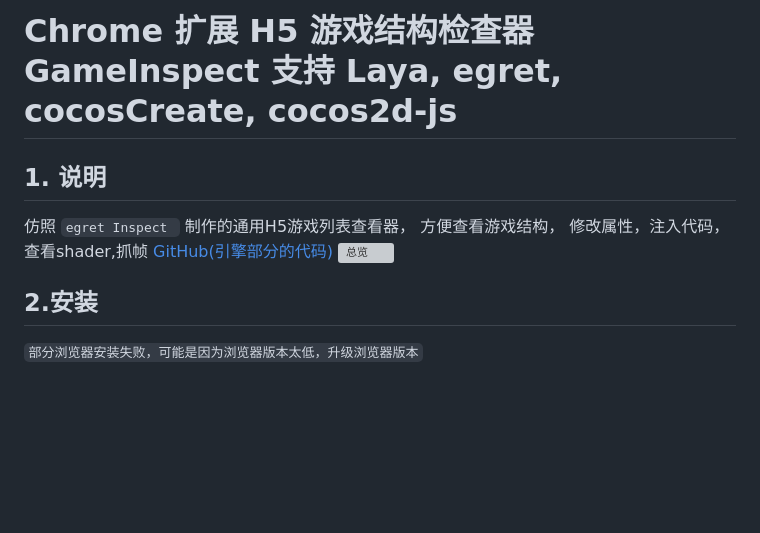
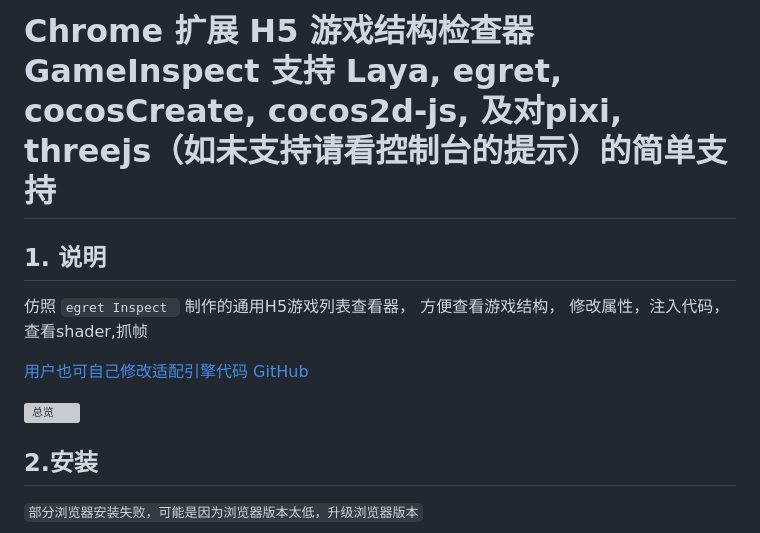
Before and after one commit to chengyoujie/GameInspect, a Markdown page: README.md, the part around the change. Rendered like a GitHub page; blank space fills up the shorter version; grey boxes are pictures that could not be loaded.

Commit message:
修改readme

```diff
--- a/README.md
+++ b/README.md
@@ -1,12 +1,13 @@
 
-# Chrome 扩展   H5 游戏结构检查器  GameInspect  支持 Laya, egret, cocosCreate, cocos2d-js
+# Chrome 扩展   H5 游戏结构检查器  GameInspect  支持 Laya, egret, cocosCreate, cocos2d-js, 及对pixi, threejs（如未支持请看控制台的提示）的简单支持
 
 ## 1. 说明
 
 仿照 `egret Inspect ` 制作的通用H5游戏列表查看器， 方便查看游戏结构， 修改属性，注入代码，查看shader,抓帧
-[GitHub(引擎部分的代码)](https://github.com/chengyoujie/GameInspect/tree/master/code)
+
+[用户也可自己修改适配引擎代码 GitHub](https://github.com/chengyoujie/GameInspect/tree/master/code)
+
 ![总览](https://img-blog.csdnimg.cn/c50ae0b6cb1d427db6eedf1ec3fb2a4c.png)
-
 
 
 
```
